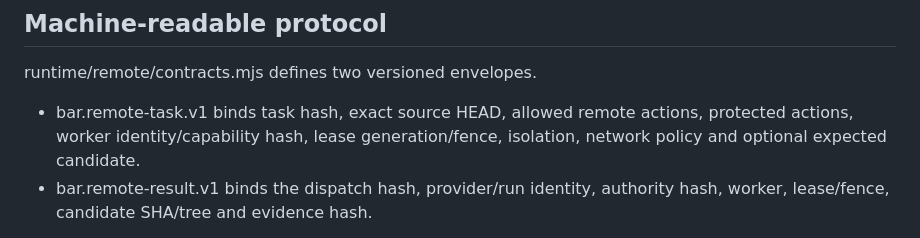
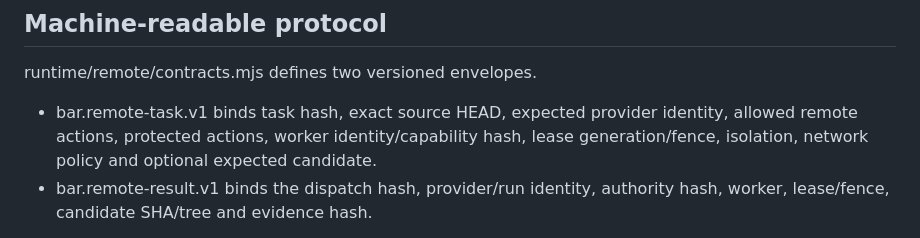
Before and after one commit to steerion-labs/bounded-agent-runtime, a Markdown page: docs/25-REMOTE-EXECUTION.md, the part around the change. Rendered like a GitHub page.

Commit message:
docs: bind provider identity in remote protocol

```diff
--- a/docs/25-REMOTE-EXECUTION.md
+++ b/docs/25-REMOTE-EXECUTION.md
@@ -19,7 +19,7 @@ BAR may execute bounded work on remote or ephemeral compute without moving polic
 
 runtime/remote/contracts.mjs defines two versioned envelopes.
 
-- bar.remote-task.v1 binds task hash, exact source HEAD, allowed remote actions, protected actions, worker identity/capability hash, lease generation/fence, isolation, network policy and optional expected candidate.
+- bar.remote-task.v1 binds task hash, exact source HEAD, expected provider identity, allowed remote actions, protected actions, worker identity/capability hash, lease generation/fence, isolation, network policy and optional expected candidate.
 - bar.remote-result.v1 binds the dispatch hash, provider/run identity, authority hash, worker, lease/fence, candidate SHA/tree and evidence hash.
 
 The controller or consuming private system must compare the returned result against the current lease/fence and the actual candidate/evidence before accepting it. A remote provider never receives authority merely because it returns PASS.
```
